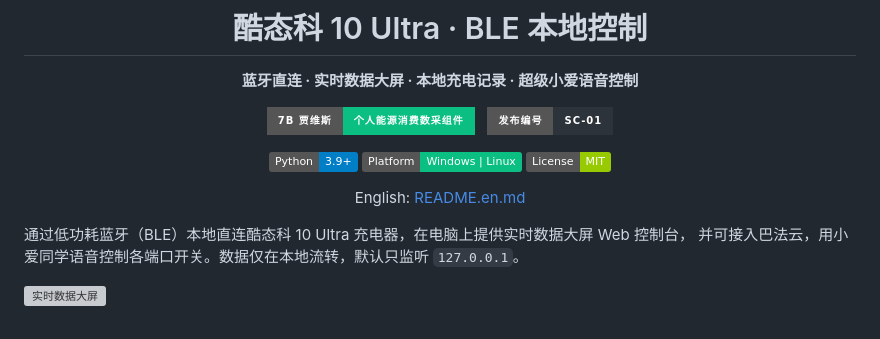
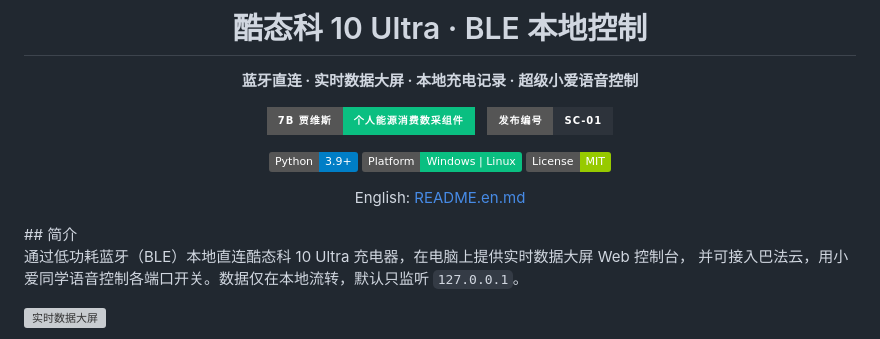
Before and after one commit to Dream-Architect1026/cuktech-ble-server, a Markdown page: README.md, the part around one of its changes. Rendered like a GitHub page; badges without logos; grey boxes are pictures that could not be loaded.

```diff
--- a/README.md
+++ b/README.md
@@ -17,6 +17,7 @@
 </div>
 
 <p align="center">English: <a href="README.en.md">README.en.md</a></p>
+## 简介
 
 通过低功耗蓝牙（BLE）本地直连酷态科 10 Ultra 充电器，在电脑上提供实时数据大屏 Web 控制台，
 并可接入巴法云，用小爱同学语音控制各端口开关。数据仅在本地流转，默认只监听 `127.0.0.1`。
```
Also changed, not shown: other parts of README.md (+1 -1 lines).
